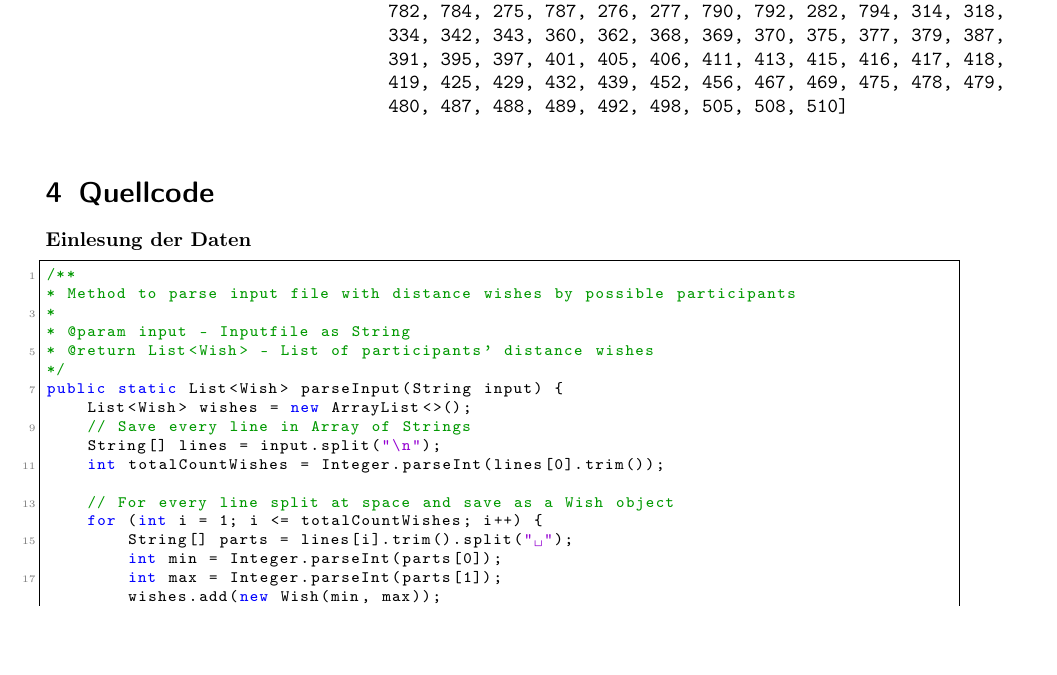
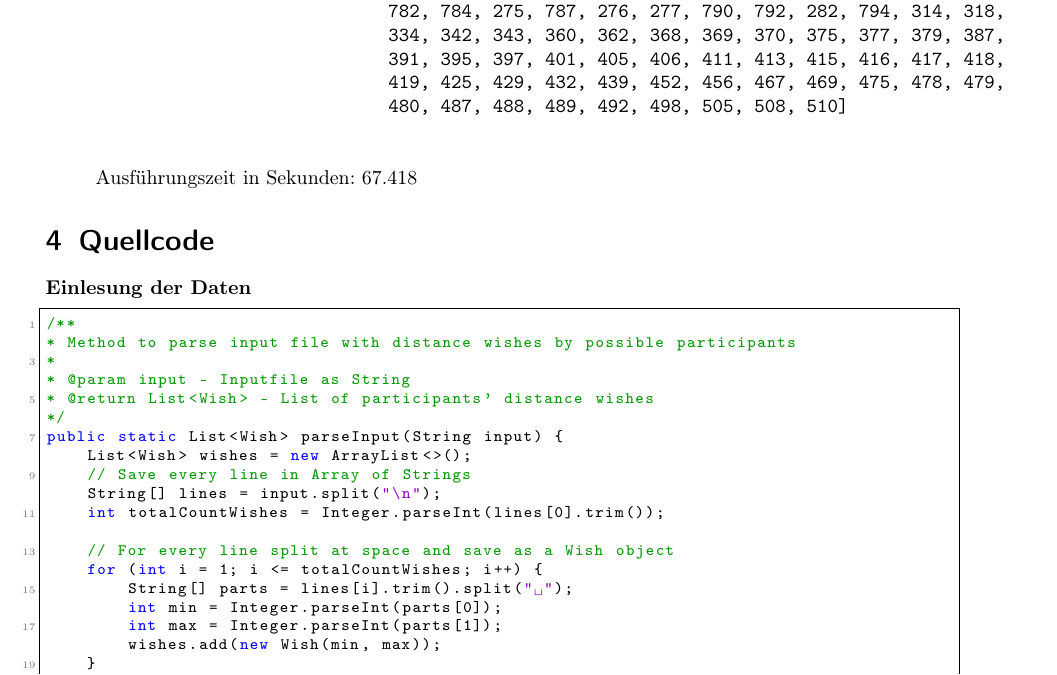
Before and after one commit to FrozenBirdXD/43.Bundeswettbewerb-Informatik, a LaTeX document (Aufgabe3/Aufgabe3.tex): part of page 6 of 8, cut so that both start at the same text, the shorter picture padded with empty space. Compiled offline with pdfLaTeX.

Commit message:
add small info

```diff
--- a/Aufgabe3/Aufgabe3.tex
+++ b/Aufgabe3/Aufgabe3.tex
@@ -336,6 +336,8 @@ Strecke 91584 m: Teilnehmer [514, 521, 11, 12, 14, 526, 19, 538, 27, 540, 541, 5
                             419, 425, 429, 432, 439, 452, 456, 467, 469, 475, 478, 479,
                             480, 487, 488, 489, 492, 498, 505, 508, 510]
   \end{verbatim}
+
+  Ausführungszeit in Sekunden: 67.418
 \end{itemize}
 
 \section{Quellcode}
```
Also changed, not shown: Aufgabe3/Aufgabe3.pdf.
